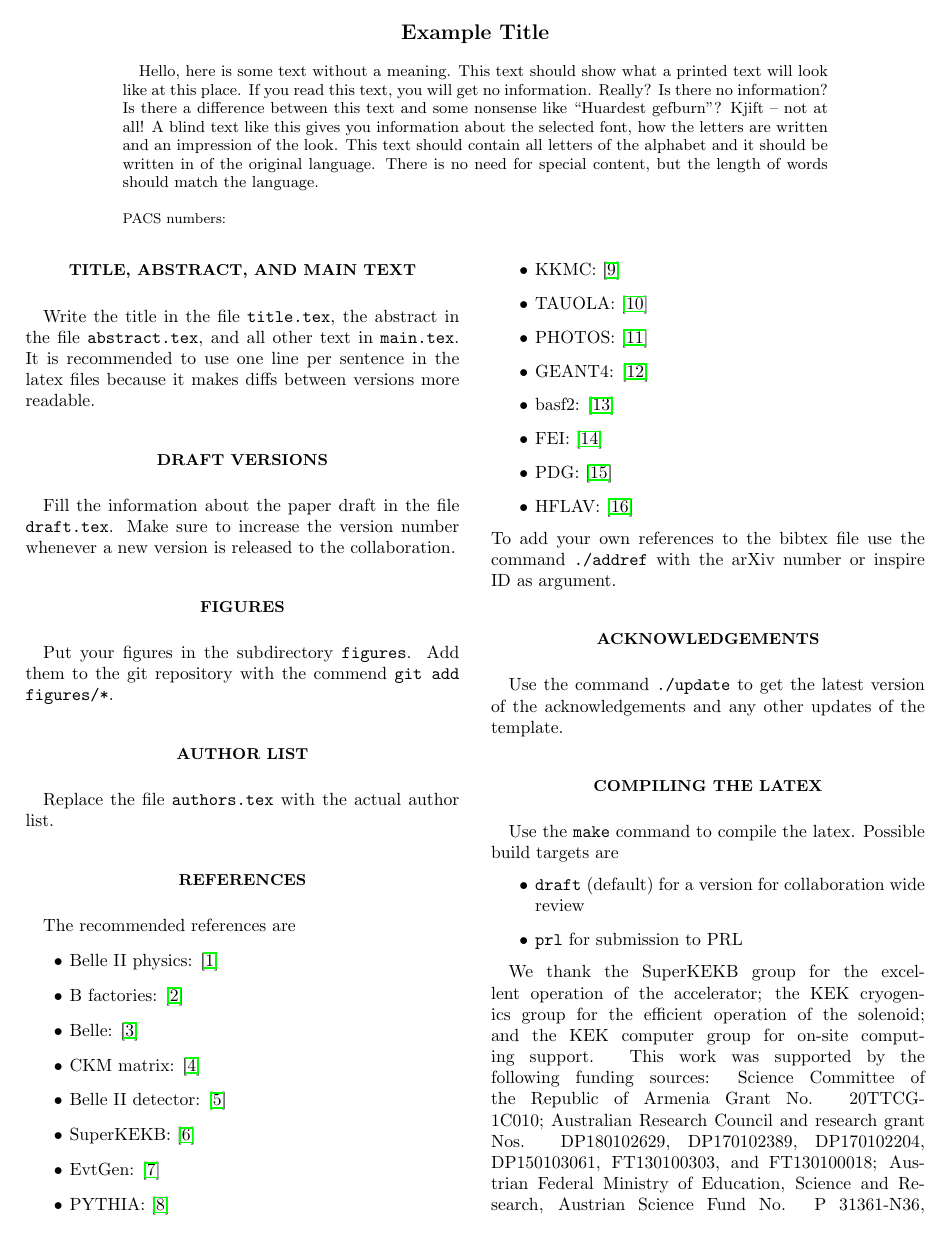
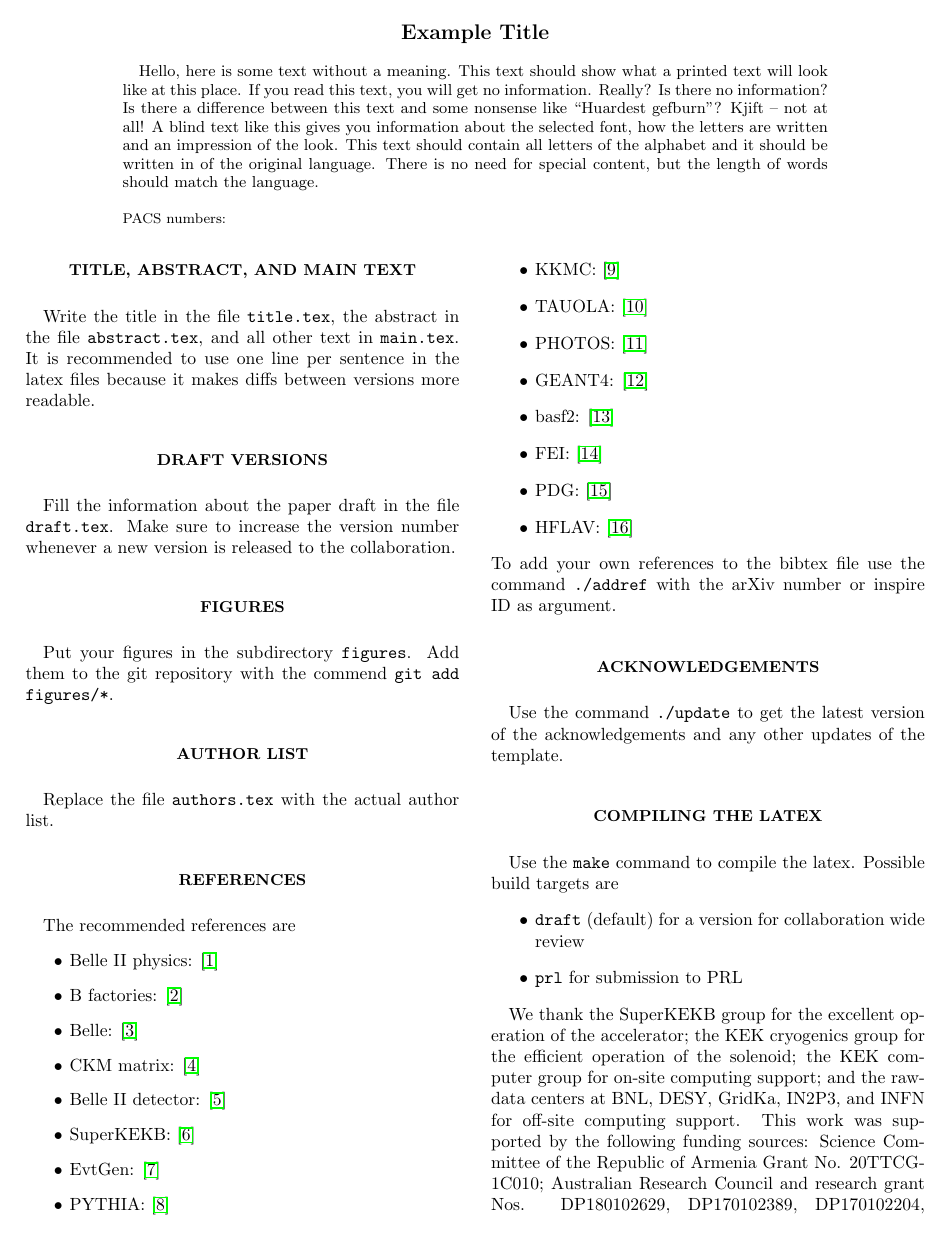
Before and after one commit to zjkjsd/B2Note_Inclusive_RD, a LaTeX paper (prl.tex, which reads acknowledgements.tex): page 1 of 2. Compiled offline with pdfLaTeX.

Commit message:
acknowledgment of raw-data centers

```diff
--- a/acknowledgements.tex
+++ b/acknowledgements.tex
@@ -1,7 +1,8 @@
 We thank the SuperKEKB group for the excellent operation of the
 accelerator; the KEK cryogenics group for the efficient
-operation of the solenoid; and the KEK computer group for
-on-site computing support.
+operation of the solenoid; the KEK computer group for
+on-site computing support; and the raw-data centers at
+BNL, DESY, GridKa, IN2P3, and INFN for off-site computing support.
 This work was supported by the following funding sources:
 %Armenia
 Science Committee of the Republic of Armenia Grant No. 20TTCG-1C010;
```
